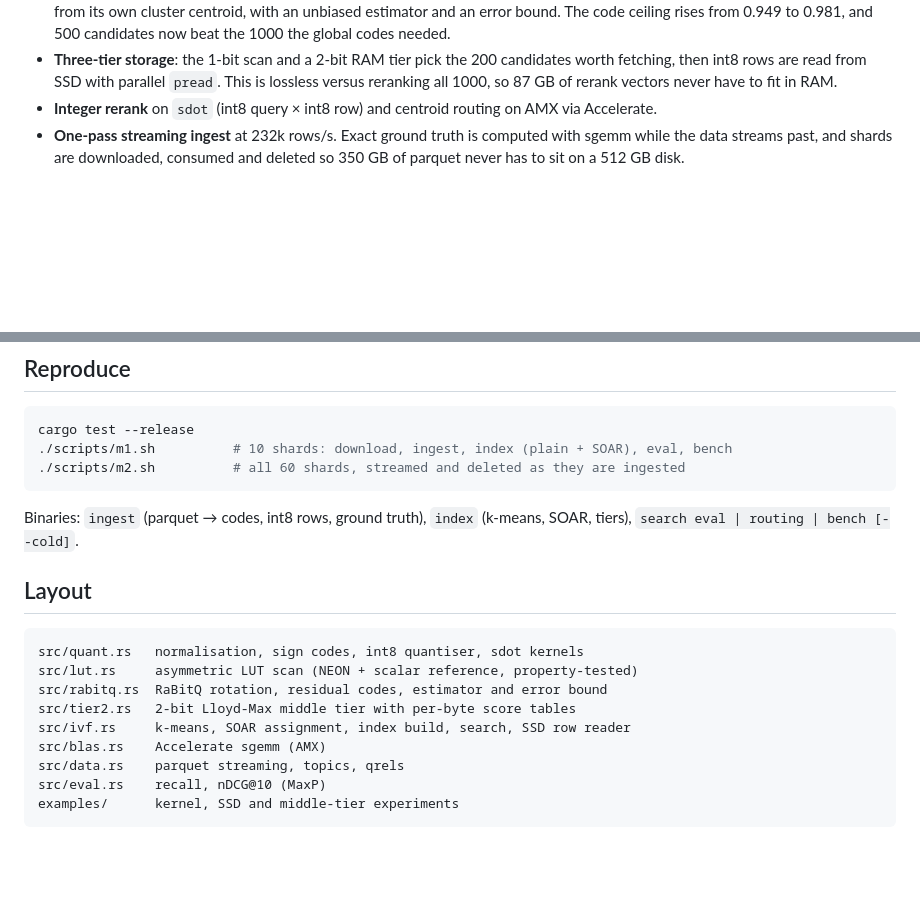
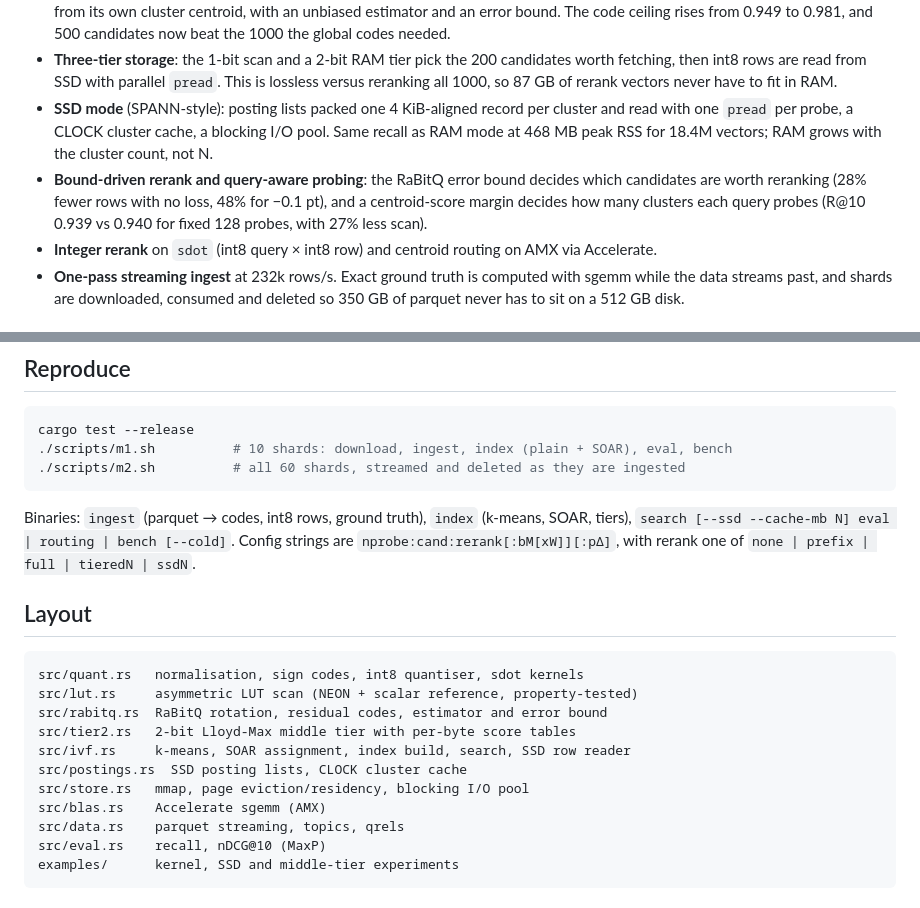
Before and after one commit to 18Abhinav07/A-Game-Of-Vectors, a Markdown page: README.md, 2 parts joined by grey strips. Drawn GitHub-style; blank space fills up the shorter version.

````diff
--- a/README.md
+++ b/README.md
@@ -23,6 +23,13 @@ and fixes that.
 - **Three-tier storage**: the 1-bit scan and a 2-bit RAM tier pick the 200 candidates worth
   fetching, then int8 rows are read from SSD with parallel `pread`. This is lossless versus
   reranking all 1000, so 87 GB of rerank vectors never have to fit in RAM.
+- **SSD mode** (SPANN-style): posting lists packed one 4 KiB-aligned record per cluster and read
+  with one `pread` per probe, a CLOCK cluster cache, a blocking I/O pool. Same recall as RAM
+  mode at 468 MB peak RSS for 18.4M vectors; RAM grows with the cluster count, not N.
+- **Bound-driven rerank and query-aware probing**: the RaBitQ error bound decides which
+  candidates are worth reranking (28% fewer rows with no loss, 48% for −0.1 pt), and a
+  centroid-score margin decides how many clusters each query probes (R@10 0.939 vs 0.940 for
+  fixed 128 probes, with 27% less scan).
 - **Integer rerank** on `sdot` (int8 query × int8 row) and centroid routing on AMX via
   Accelerate.
 - **One-pass streaming ingest** at 232k rows/s. Exact ground truth is computed with sgemm while
@@ -48,7 +55,8 @@ cargo test --release
 ./scripts/m2.sh          # all 60 shards, streamed and deleted as they are ingested
 ```
 Binaries: `ingest` (parquet → codes, int8 rows, ground truth), `index` (k-means, SOAR, tiers),
-`search eval | routing | bench [--cold]`.
+`search [--ssd --cache-mb N] eval | routing | bench [--cold]`. Config strings are
+`nprobe:cand:rerank[:bM[xW]][:pΔ]`, with rerank one of `none | prefix | full | tieredN | ssdN`.
 
 ## Layout
 ```
@@ -57,6 +65,8 @@ src/lut.rs     asymmetric LUT scan (NEON + scalar reference, property-tested)
 src/rabitq.rs  RaBitQ rotation, residual codes, estimator and error bound
 src/tier2.rs   2-bit Lloyd-Max middle tier with per-byte score tables
 src/ivf.rs     k-means, SOAR assignment, index build, search, SSD row reader
+src/postings.rs  SSD posting lists, CLOCK cluster cache
+src/store.rs   mmap, page eviction/residency, blocking I/O pool
 src/blas.rs    Accelerate sgemm (AMX)
 src/data.rs    parquet streaming, topics, qrels
 src/eval.rs    recall, nDCG@10 (MaxP)
````
Also changed, not shown: BENCHMARKS.md (+30 -4 lines).
